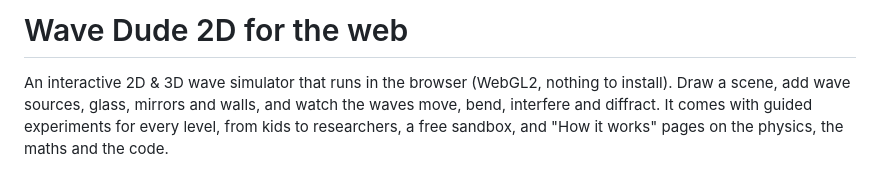
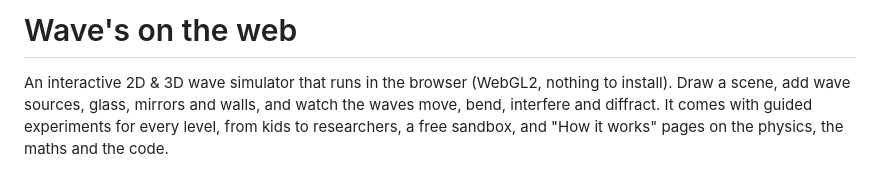
Before and after one commit to martonadi-pixel/wavedude, a Markdown page: README.md, the part around the change. GitHub-like rendering.

```diff
--- a/README.md
+++ b/README.md
@@ -1,4 +1,4 @@
-# Wave Dude 2D for the web
+# Wave's on the web
 
 An interactive 2D & 3D wave simulator that runs in the browser (WebGL2, nothing to install). Draw a scene, add wave sources, glass, mirrors and walls, and watch the waves move, bend, interfere and diffract. It comes with guided experiments for every level, from kids to researchers, a free sandbox, and "How it works" pages on the physics, the maths and the code.
 
```
